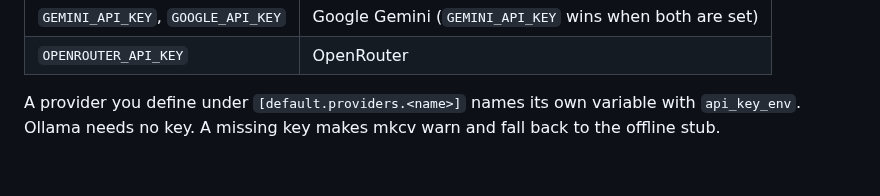
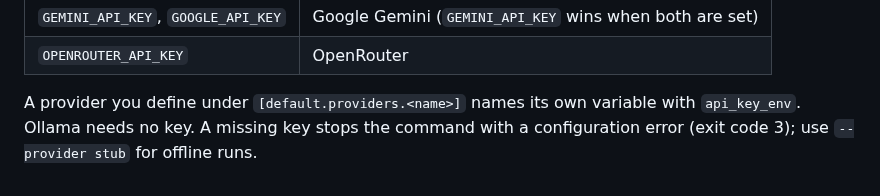
Before and after one commit to bkuberek/mkcv, a Markdown page: docs/specs/cli-interface.md, the part around the change. Drawn GitHub-style.

Commit message:
docs(specs): describe fail-fast on missing API key in CLI reference

```diff
--- a/docs/specs/cli-interface.md
+++ b/docs/specs/cli-interface.md
@@ -409,5 +409,5 @@ prefix:
 | `OPENROUTER_API_KEY` | OpenRouter |
 
 A provider you define under `[default.providers.<name>]` names its own
-variable with `api_key_env`. Ollama needs no key. A missing key makes mkcv warn
-and fall back to the offline stub.
+variable with `api_key_env`. Ollama needs no key. A missing key stops the command
+with a configuration error (exit code 3); use `--provider stub` for offline runs.
```
